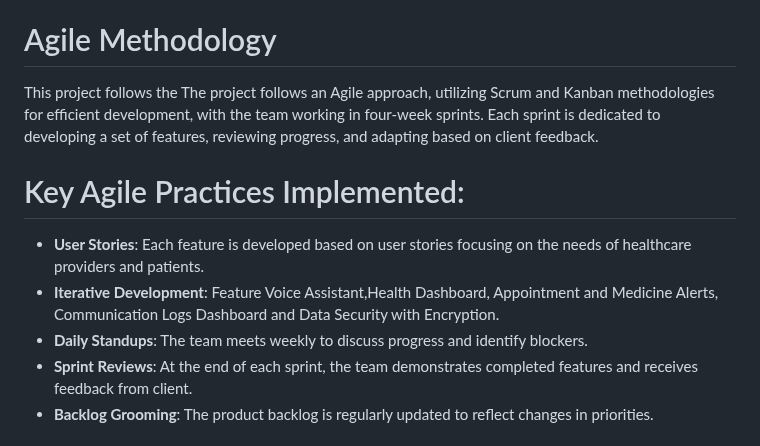
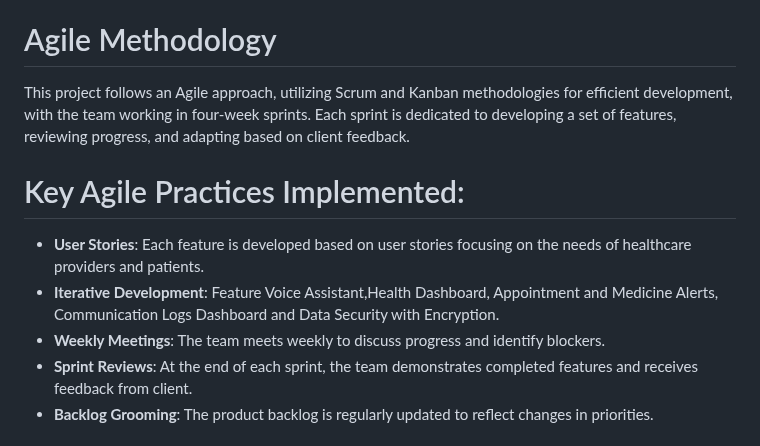
Before and after one commit to harsh9802/sprint-to-health, a Markdown page: README.md, the part around the change. Drawn GitHub-style.

```diff
--- a/README.md
+++ b/README.md
@@ -25,12 +25,12 @@ The objective of this project is to build a health-centric voice assistant that
 The purpose of this project is to create an intuitive, health-focused voice assistant that helps users manage their health through voice commands. It aims to provide easy access to vital health information and reminders, enhancing convenience and support for users, especially the elderly.
 
 # Agile Methodology
-This project follows the The project follows an Agile approach, utilizing Scrum and Kanban methodologies for efficient development, with the team working in four-week sprints. Each sprint is dedicated to developing a set of features, reviewing progress, and adapting based on client feedback.
+This project follows an Agile approach, utilizing Scrum and Kanban methodologies for efficient development, with the team working in four-week sprints. Each sprint is dedicated to developing a set of features, reviewing progress, and adapting based on client feedback.
 
 # Key Agile Practices Implemented:
 - **User Stories**: Each feature is developed based on user stories focusing on the needs of healthcare providers and patients.
 - **Iterative Development**: Feature Voice Assistant,Health Dashboard, Appointment and Medicine Alerts, Communication Logs Dashboard and Data Security with Encryption.
-- **Daily Standups**: The team meets weekly to discuss progress and identify blockers.
+- **Weekly Meetings**: The team meets weekly to discuss progress and identify blockers.
 - **Sprint Reviews**: At the end of each sprint, the team demonstrates completed features and receives feedback from client.
 - **Backlog Grooming**: The product backlog is regularly updated to reflect changes in priorities.
 
```
